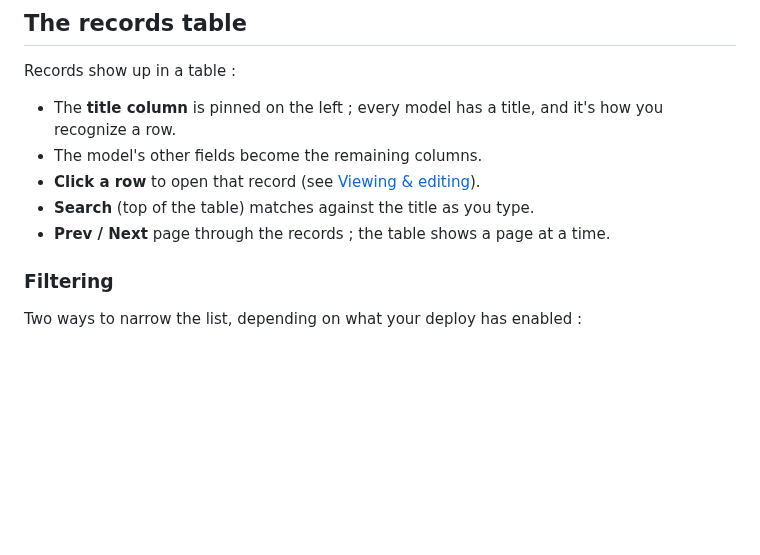
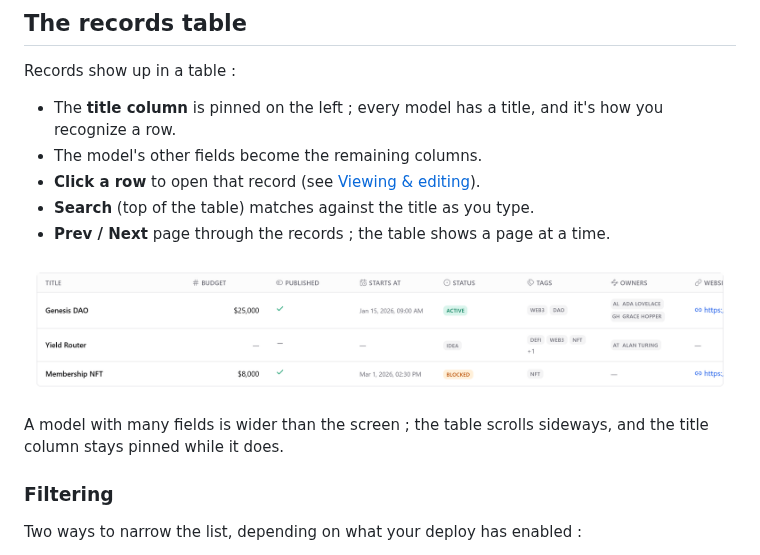
Before and after one commit to monark-community/app, a Markdown page: docs/user-guide/data.md, the part around the change. Rendered like a GitHub page; pictures changed too: docs/assets/records-table.png (added); blank space fills up the shorter version.

```diff
--- a/docs/user-guide/data.md
+++ b/docs/user-guide/data.md
@@ -17,6 +17,10 @@ Records show up in a table :
 - **Click a row** to open that record (see [Viewing & editing](#viewing--editing-a-record)).
 - **Search** (top of the table) matches against the title as you type.
 - **Prev / Next** page through the records ; the table shows a page at a time.
+
+![The records table : one row per record, with the title column pinned first and each field rendered by its type (money, checkbox, date, status chip, tags, people).](../assets/records-table.png)
+
+A model with many fields is wider than the screen ; the table scrolls sideways, and the title column stays pinned while it does.
 
 ### Filtering
 
```
Also changed, not shown: docs/assets/kanban-board.png (added), 3 other files.
